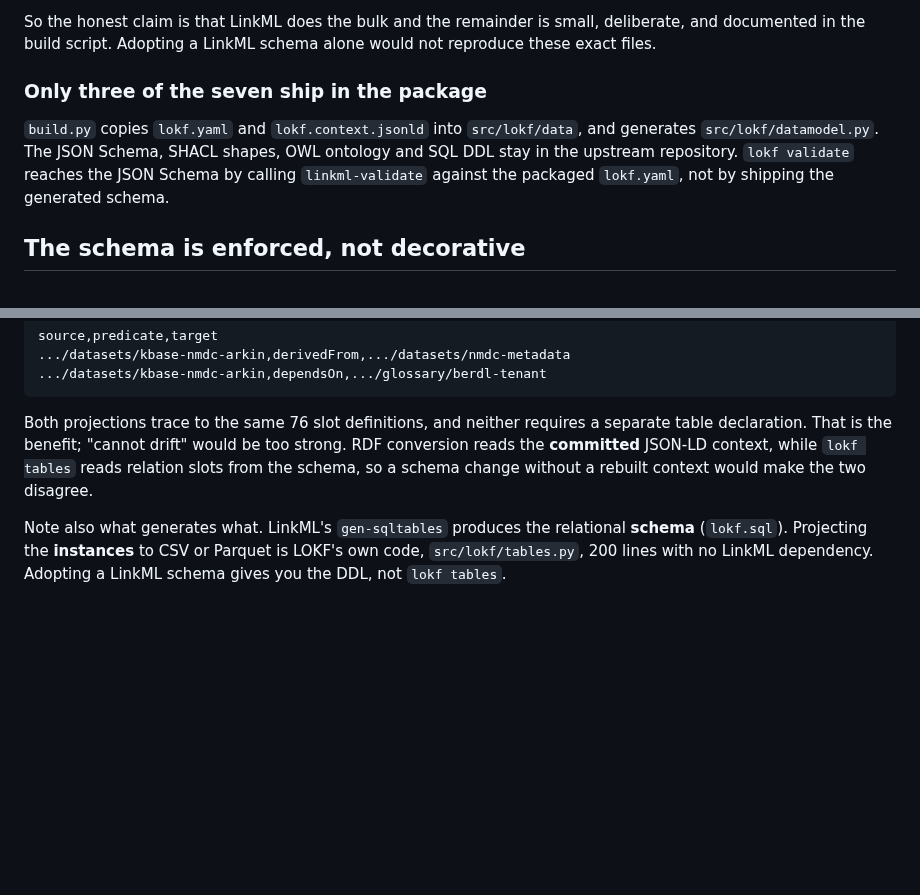
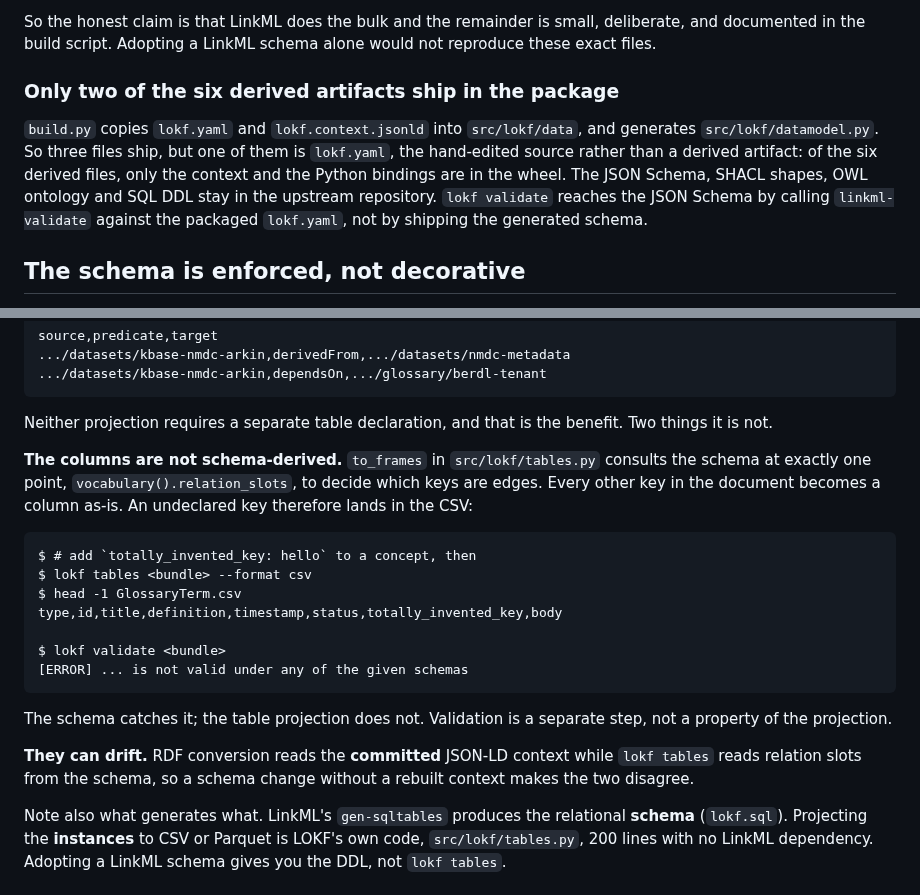
Before and after one commit to turbomam/nmdc-lokf-demo, a Markdown page: docs/what-linkml-does.md, 2 parts joined by grey strips. Rendered like a GitHub page; blank space fills up the shorter version.

Commit message:
Table columns are not schema-derived, and only two derived files ship
to_frames consults the schema at one point, vocabulary().relation_slots, to
decide which keys are edges. Every other document key becomes a column as-is.
Demonstrated: an invented scalar key lands in the CSV while lokf validate
rejects the same key. The schema catches it; the projection does not.

Also: three files ship in the wheel but one is lokf.yaml, the hand-edited
source. Of the six derived artifacts only the context and the Python bindings
are packaged. The page and the README both counted the source as a generated
artifact.

Co-Authored-By: Claude Opus 5 (1M context) <noreply@anthropic.com>

````diff
--- a/docs/what-linkml-does.md
+++ b/docs/what-linkml-does.md
@@ -45,11 +45,13 @@ So the honest claim is that LinkML does the bulk and the remainder is small, del
 documented in the build script. Adopting a LinkML schema alone would not reproduce these exact
 files.
 
-### Only three of the seven ship in the package
+### Only two of the six derived artifacts ship in the package
 
 `build.py` copies `lokf.yaml` and `lokf.context.jsonld` into `src/lokf/data`, and generates
-`src/lokf/datamodel.py`. The JSON Schema, SHACL shapes, OWL ontology and SQL DDL stay in the
-upstream repository. `lokf validate` reaches the JSON Schema by calling `linkml-validate`
+`src/lokf/datamodel.py`. So three files ship, but one of them is `lokf.yaml`, the hand-edited
+source rather than a derived artifact: of the six derived files, only the context and the
+Python bindings are in the wheel. The JSON Schema, SHACL shapes, OWL ontology and SQL DDL stay
+in the upstream repository. `lokf validate` reaches the JSON Schema by calling `linkml-validate`
 against the packaged `lokf.yaml`, not by shipping the generated schema.
 
 ## The schema is enforced, not decorative
@@ -93,10 +95,29 @@ source,predicate,target
 .../datasets/kbase-nmdc-arkin,dependsOn,.../glossary/berdl-tenant
 ```
 
-Both projections trace to the same 76 slot definitions, and neither requires a separate table
-declaration. That is the benefit; "cannot drift" would be too strong. RDF conversion reads the
-**committed** JSON-LD context, while `lokf tables` reads relation slots from the schema, so a
-schema change without a rebuilt context would make the two disagree.
+Neither projection requires a separate table declaration, and that is the benefit. Two things
+it is not.
+
+**The columns are not schema-derived.** `to_frames` in `src/lokf/tables.py` consults the schema
+at exactly one point, `vocabulary().relation_slots`, to decide which keys are edges. Every other
+key in the document becomes a column as-is. An undeclared key therefore lands in the CSV:
+
+```
+$ # add `totally_invented_key: hello` to a concept, then
+$ lokf tables <bundle> --format csv
+$ head -1 GlossaryTerm.csv
+type,id,title,definition,timestamp,status,totally_invented_key,body
+
+$ lokf validate <bundle>
+[ERROR] ... is not valid under any of the given schemas
+```
+
+The schema catches it; the table projection does not. Validation is a separate step, not a
+property of the projection.
+
+**They can drift.** RDF conversion reads the **committed** JSON-LD context while `lokf tables`
+reads relation slots from the schema, so a schema change without a rebuilt context makes the two
+disagree.
 
 Note also what generates what. LinkML's `gen-sqltables` produces the relational **schema**
 (`lokf.sql`). Projecting the **instances** to CSV or Parquet is LOKF's own code,
````
Also changed, not shown: README.md (+3 -2 lines).
